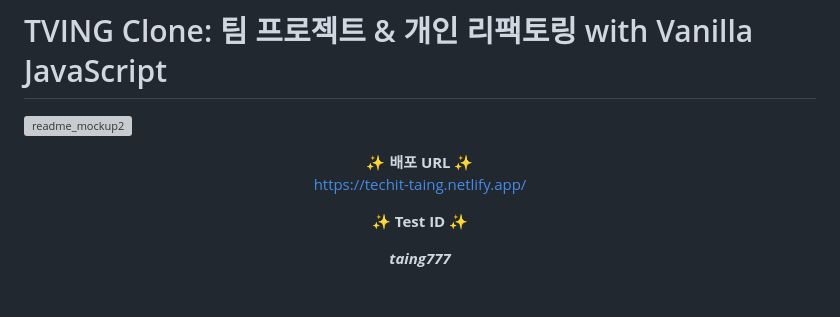
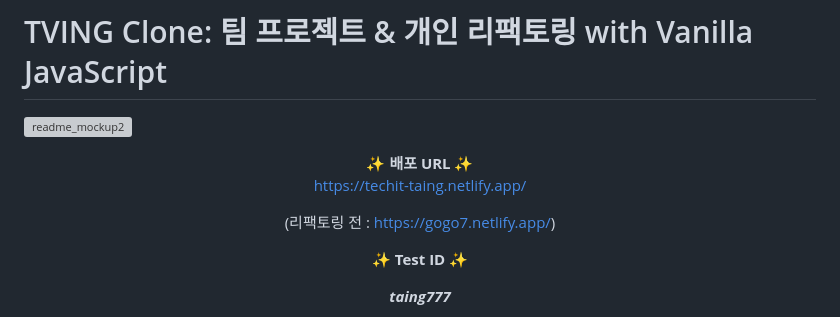
Before and after one commit to Yooniverse42/Vanilla-Project-taing, a Markdown page: README.md, the part around the change. Rendered like a GitHub page; blank space fills up the shorter version; grey boxes are pictures that could not be loaded.

```diff
--- a/README.md
+++ b/README.md
@@ -6,6 +6,8 @@
 <strong>✨ 배포 URL ✨</strong>
 
 https://techit-taing.netlify.app/
+
+(리팩토링 전 : https://gogo7.netlify.app/)
 
 <strong>✨ Test ID ✨</strong>
 
```
